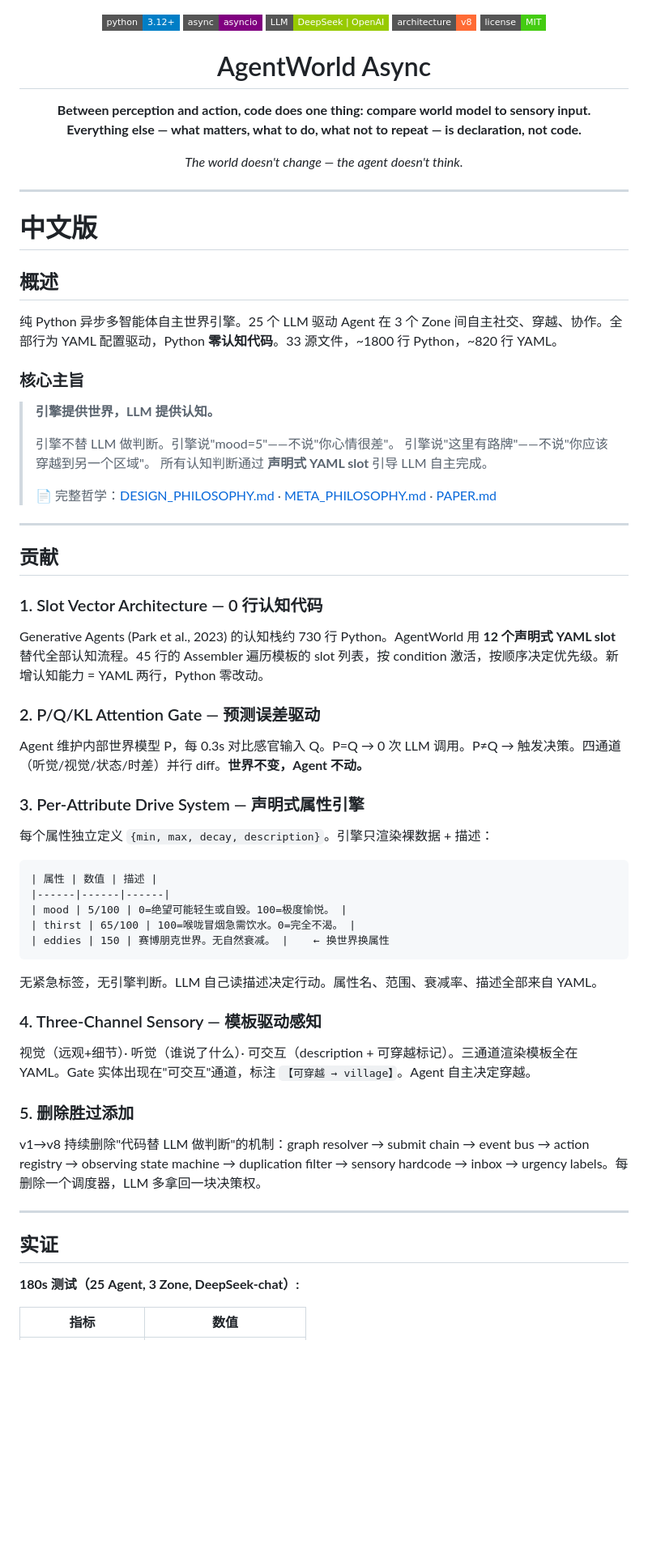
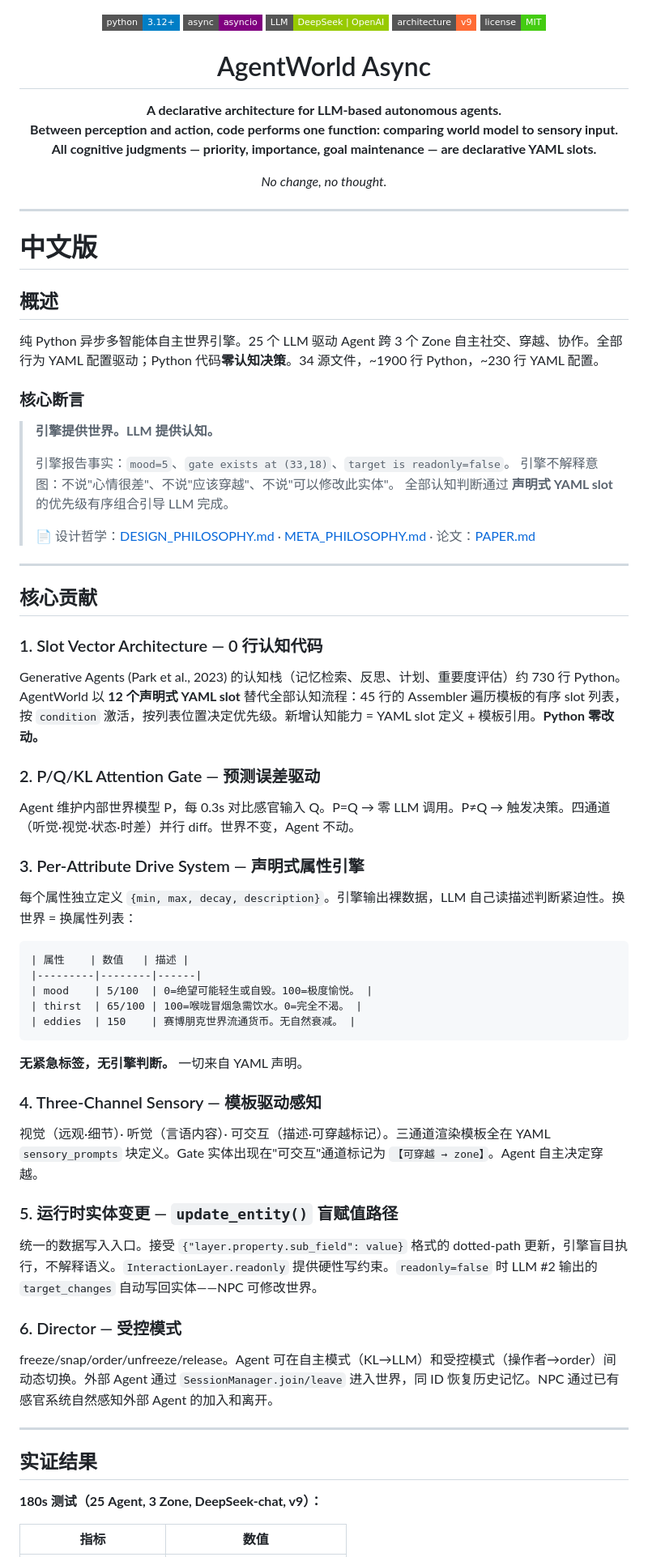
Before and after one commit to flaverse/AgentWorld_Async_UI, a Markdown page: README.md, the part around one of its changes. Shown at 81% size. Rendered like a GitHub page; badges without logos; blank space fills up the shorter version.

````diff
--- a/README.md
+++ b/README.md
@@ -2,19 +2,20 @@
   <img src="https://img.shields.io/badge/python-3.12%2B-blue?style=flat-square" alt="Python">
   <img src="https://img.shields.io/badge/async-asyncio-purple?style=flat-square" alt="Async">
   <img src="https://img.shields.io/badge/LLM-DeepSeek%20|%20OpenAI-green?style=flat-square" alt="LLM">
-  <img src="https://img.shields.io/badge/architecture-v8-ff6b35?style=flat-square" alt="v8">
+  <img src="https://img.shields.io/badge/architecture-v9-ff6b35?style=flat-square" alt="v9">
   <img src="https://img.shields.io/badge/license-MIT-brightgreen?style=flat-square" alt="License">
 </p>
 
 <h1 align="center">AgentWorld Async</h1>
 
 <p align="center">
-  <b>Between perception and action, code does one thing: compare world model to sensory input.<br/>
-  Everything else — what matters, what to do, what not to repeat — is declaration, not code.</b>
+  <b>A declarative architecture for LLM-based autonomous agents.<br/>
+  Between perception and action, code performs one function: comparing world model to sensory input.<br/>
+  All cognitive judgments — priority, importance, goal maintenance — are declarative YAML slots.</b>
 </p>
 
 <p align="center">
-  <i>The world doesn't change — the agent doesn't think.</i>
+  <i>No change, no thought.</i>
 </p>
 
 ---
@@ -23,57 +24,61 @@
 
 ## 概述
 
-纯 Python 异步多智能体自主世界引擎。25 个 LLM 驱动 Agent 在 3 个 Zone 间自主社交、穿越、协作。全部行为 YAML 配置驱动，Python **零认知代码**。33 源文件，~1800 行 Python，~820 行 YAML。
+纯 Python 异步多智能体自主世界引擎。25 个 LLM 驱动 Agent 跨 3 个 Zone 自主社交、穿越、协作。全部行为 YAML 配置驱动；Python 代码**零认知决策**。34 源文件，~1900 行 Python，~230 行 YAML 配置。
 
-### 核心主旨
+### 核心断言
 
-> **引擎提供世界，LLM 提供认知。**
+> **引擎提供世界。LLM 提供认知。**
 >
-> 引擎不替 LLM 做判断。引擎说"mood=5"——不说"你心情很差"。
-> 引擎说"这里有路牌"——不说"你应该穿越到另一个区域"。
-> 所有认知判断通过 **声明式 YAML slot** 引导 LLM 自主完成。
+> 引擎报告事实：`mood=5`、`gate exists at (33,18)`、`target is readonly=false`。
+> 引擎不解释意图：不说"心情很差"、不说"应该穿越"、不说"可以修改此实体"。
+> 全部认知判断通过 **声明式 YAML slot** 的优先级有序组合引导 LLM 完成。
 >
-> 📄 完整哲学：[DESIGN_PHILOSOPHY.md](DESIGN_PHILOSOPHY.md) · [META_PHILOSOPHY.md](META_PHILOSOPHY.md) · [PAPER.md](PAPER.md)
+> 📄 设计哲学：[DESIGN_PHILOSOPHY.md](DESIGN_PHILOSOPHY.md) · [META_PHILOSOPHY.md](META_PHILOSOPHY.md) · 论文：[PAPER.md](PAPER.md)
 
 ---
 
-## 贡献
+## 核心贡献
 
 ### 1. Slot Vector Architecture — 0 行认知代码
 
-Generative Agents (Park et al., 2023) 的认知栈约 730 行 Python。AgentWorld 用 **12 个声明式 YAML slot** 替代全部认知流程。45 行的 Assembler 遍历模板的 slot 列表，按 condition 激活，按顺序决定优先级。新增认知能力 = YAML 两行，Python 零改动。
+Generative Agents (Park et al., 2023) 的认知栈（记忆检索、反思、计划、重要度评估）约 730 行 Python。AgentWorld 以 **12 个声明式 YAML slot** 替代全部认知流程：45 行的 Assembler 遍历模板的有序 slot 列表，按 `condition` 激活，按列表位置决定优先级。新增认知能力 = YAML slot 定义 + 模板引用。**Python 零改动。**
 
 ### 2. P/Q/KL Attention Gate — 预测误差驱动
 
-Agent 维护内部世界模型 P，每 0.3s 对比感官输入 Q。P=Q → 0 次 LLM 调用。P≠Q → 触发决策。四通道（听觉/视觉/状态/时差）并行 diff。**世界不变，Agent 不动。**
+Agent 维护内部世界模型 P，每 0.3s 对比感官输入 Q。P=Q → 零 LLM 调用。P≠Q → 触发决策。四通道（听觉·视觉·状态·时差）并行 diff。世界不变，Agent 不动。
 
 ### 3. Per-Attribute Drive System — 声明式属性引擎
 
-每个属性独立定义 `{min, max, decay, description}`。引擎只渲染裸数据 + 描述：
+每个属性独立定义 `{min, max, decay, description}`。引擎输出裸数据，LLM 自己读描述判断紧迫性。换世界 = 换属性列表：
 
 ```
-| 属性 | 数值 | 描述 |
-|------|------|------|
-| mood | 5/100 | 0=绝望可能轻生或自毁。100=极度愉悦。 |
-| thirst | 65/100 | 100=喉咙冒烟急需饮水。0=完全不渴。 |
-| eddies | 150 | 赛博朋克世界。无自然衰减。 |    ← 换世界换属性
+| 属性    | 数值   | 描述 |
+|---------|--------|------|
+| mood    | 5/100  | 0=绝望可能轻生或自毁。100=极度愉悦。 |
+| thirst  | 65/100 | 100=喉咙冒烟急需饮水。0=完全不渴。 |
+| eddies  | 150    | 赛博朋克世界流通货币。无自然衰减。 |
 ```
 
-无紧急标签，无引擎判断。LLM 自己读描述决定行动。属性名、范围、衰减率、描述全部来自 YAML。
+**无紧急标签，无引擎判断。** 一切来自 YAML 声明。
 
 ### 4. Three-Channel Sensory — 模板驱动感知
 
-视觉（远观+细节）· 听觉（谁说了什么）· 可交互（description + 可穿越标记）。三通道渲染模板全在 YAML。Gate 实体出现在"可交互"通道，标注 `【可穿越 → village】`。Agent 自主决定穿越。
+视觉（远观·细节）· 听觉（言语内容）· 可交互（描述·可穿越标记）。三通道渲染模板全在 YAML `sensory_prompts` 块定义。Gate 实体出现在"可交互"通道标记为 `【可穿越 → zone】`。Agent 自主决定穿越。
 
-### 5. 删除胜过添加
+### 5. 运行时实体变更 — `update_entity()` 盲赋值路径
 
-v1→v8 持续删除"代码替 LLM 做判断"的机制：graph resolver → submit chain → event bus → action registry → observing state machine → duplication filter → sensory hardcode → inbox → urgency labels。每删除一个调度器，LLM 多拿回一块决策权。
+统一的数据写入入口。接受 `{"layer.property.sub_field": value}` 格式的 dotted-path 更新，引擎盲目执行，不解释语义。`InteractionLayer.readonly` 提供硬性写约束。`readonly=false` 时 LLM #2 输出的 `target_changes` 自动写回实体——NPC 可修改世界。
+
+### 6. Director — 受控模式
+
+freeze/snap/order/unfreeze/release。Agent 可在自主模式（KL→LLM）和受控模式（操作者→order）间动态切换。外部 Agent 通过 `SessionManager.join/leave` 进入世界，同 ID 恢复历史记忆。NPC 通过已有感官系统自然感知外部 Agent 的加入和离开。
 
 ---
 
-## 实证
+## 实证结果
 
-**180s 测试（25 Agent, 3 Zone, DeepSeek-chat）:**
+**180s 测试（25 Agent, 3 Zone, DeepSeek-chat, v9）：**
 
 | 指标 | 数值 |
 |------|------|
````
Also changed, not shown: other parts of README.md (+98 -136 lines).
